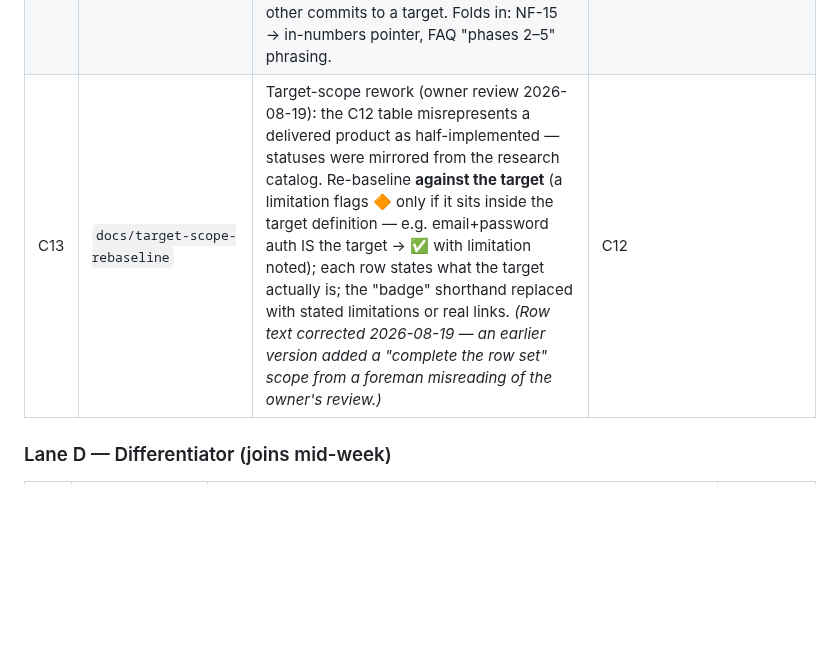
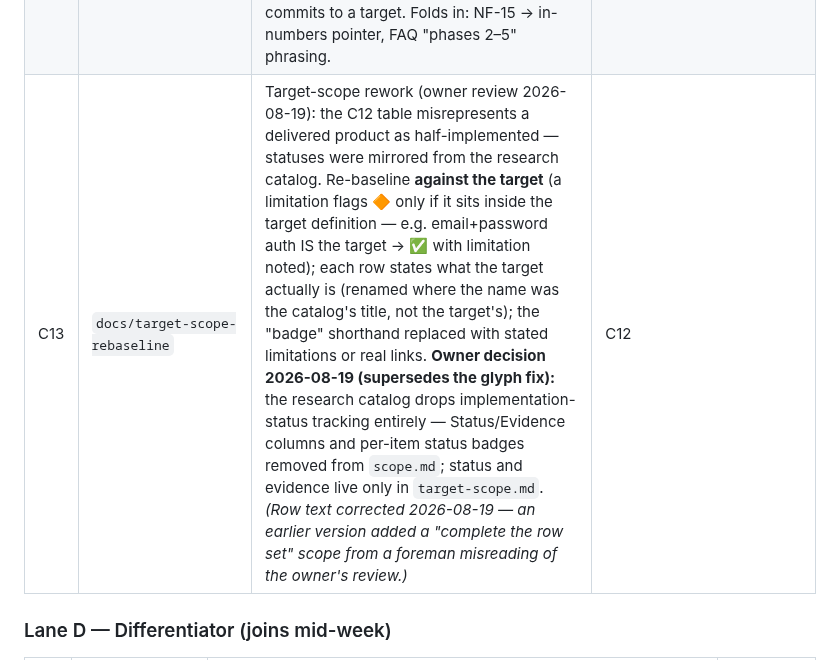
Before and after one commit to DonHeidi/notebooklm-clone, a Markdown page: product/roadmap.md, the part around the change. Rendered like a GitHub page; blank space fills up the shorter version.

Commit message:
docs(product): c13 row — research catalog drops status tracking entirely
Owner decision 2026-08-19: Status/Evidence columns + per-item status
badges leave scope.md; implementation truth lives only in target-scope.

Co-Authored-By: Claude Fable 5 <noreply@anthropic.com>

```diff
--- a/product/roadmap.md
+++ b/product/roadmap.md
@@ -84,7 +84,7 @@ lanes need a shared `main`. **Blocks everything.**
 | C10 | `docs/scope-reconciliation` | Reconcile scope vs roadmap (owner decision 2026-08-18): `product/scope.md` is the **research catalog** of Gemini Notebook's functionality — descriptive reference, not commitments; this roadmap is the authoritative goal. Map every CF/SF item honestly to done / partial / cut / not-planned against the shipped prototype; demote "MVP:" markers to research-time recommendations via dated annotation; fix the badge/legend/cut-list inconsistencies and the four conflicting Phase-1 definitions (scope §8 vs scope "characteristic experience" vs root AGENTS.md vs this file). | C7 (extends its status pass); independent of C8/C9 paths |
 | C11 | `docs/in-numbers` | "In numbers" page (owner-requested 2026-08-18): **development cost** — API-equivalent inference spend of the agent sessions that built the product, computed from the session transcripts' per-turn usage records (aggregates only, never content) at current published API prices — and **ops cost** — running infra spend plus a modeled 10-user inference bill derived from the code's actual constants (retrieval k, history window, quotas) at current provider prices. Canonical `product/in-numbers.md`, rendered by the docs app; every price fetched + dated, never from memory. | C2 (renders via docs); can run parallel with C9/C10 — only touch-point is the docs nav |
 | C12 | `docs/scope-split` | Research/plan split (owner decision 2026-08-18): the research phases in `scope.md` were arbitrary clustering — the only real phase is the 7-day prototype. `scope.md` becomes purely the **research document** (retitled in place; filename kept so recorded citations stay true; phase groupings marked as reading-order clusters with no plan meaning). New **`product/target-scope.md`** defines the targeted version (the prototype end state) tracked with the same badge/status machinery — one document describes the researched original, the other commits to a target. Folds in: NF-15 → in-numbers pointer, FAQ "phases 2–5" phrasing. | C10, C11 merged (nav + scope.md hand-offs) |
-| C13 | `docs/target-scope-rebaseline` | Target-scope rework (owner review 2026-08-19): the C12 table misrepresents a delivered product as half-implemented — statuses were mirrored from the research catalog. Re-baseline **against the target** (a limitation flags 🔶 only if it sits inside the target definition — e.g. email+password auth IS the target → ✅ with limitation noted); each row states what the target actually is; the "badge" shorthand replaced with stated limitations or real links. *(Row text corrected 2026-08-19 — an earlier version added a "complete the row set" scope from a foreman misreading of the owner's review.)* | C12 |
+| C13 | `docs/target-scope-rebaseline` | Target-scope rework (owner review 2026-08-19): the C12 table misrepresents a delivered product as half-implemented — statuses were mirrored from the research catalog. Re-baseline **against the target** (a limitation flags 🔶 only if it sits inside the target definition — e.g. email+password auth IS the target → ✅ with limitation noted); each row states what the target actually is (renamed where the name was the catalog's title, not the target's); the "badge" shorthand replaced with stated limitations or real links. **Owner decision 2026-08-19 (supersedes the glyph fix):** the research catalog drops implementation-status tracking entirely — Status/Evidence columns and per-item status badges removed from `scope.md`; status and evidence live only in `target-scope.md`. *(Row text corrected 2026-08-19 — an earlier version added a "complete the row set" scope from a foreman misreading of the owner's review.)* | C12 |
 
 ### Lane D — Differentiator (joins mid-week)
 
```
